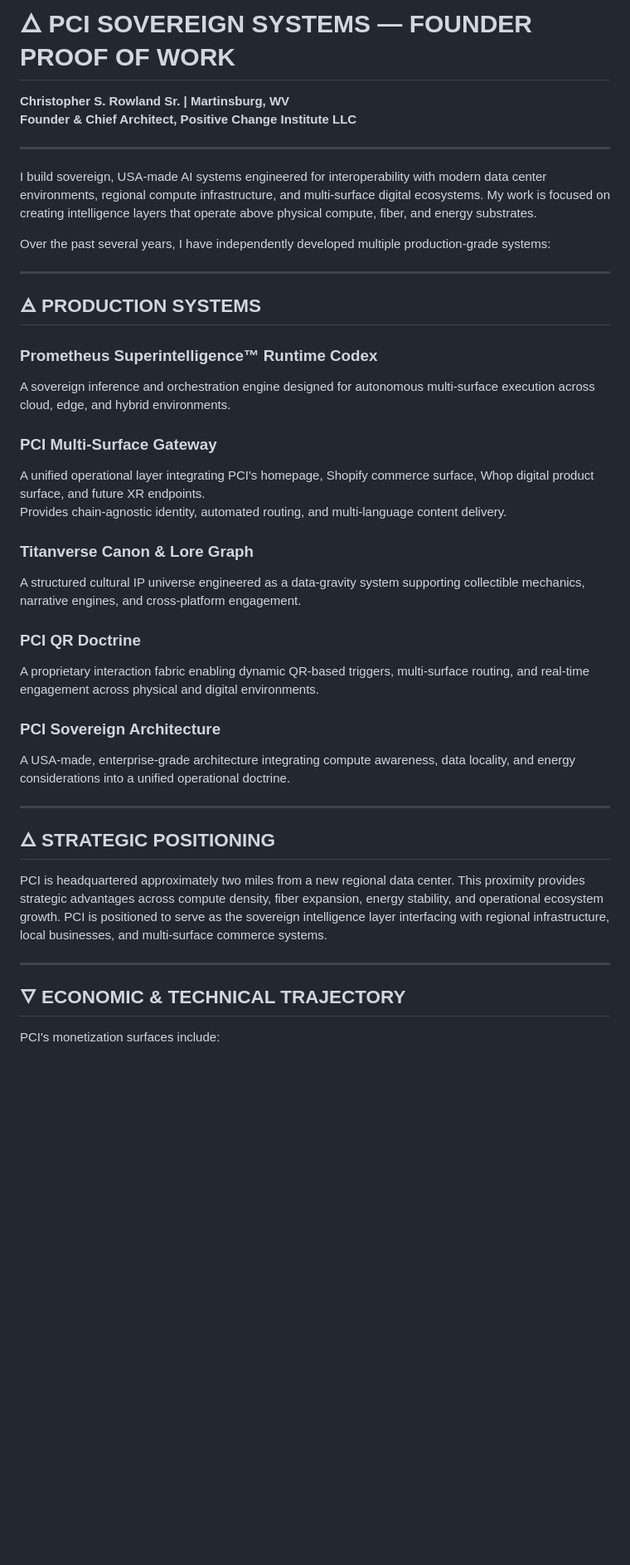
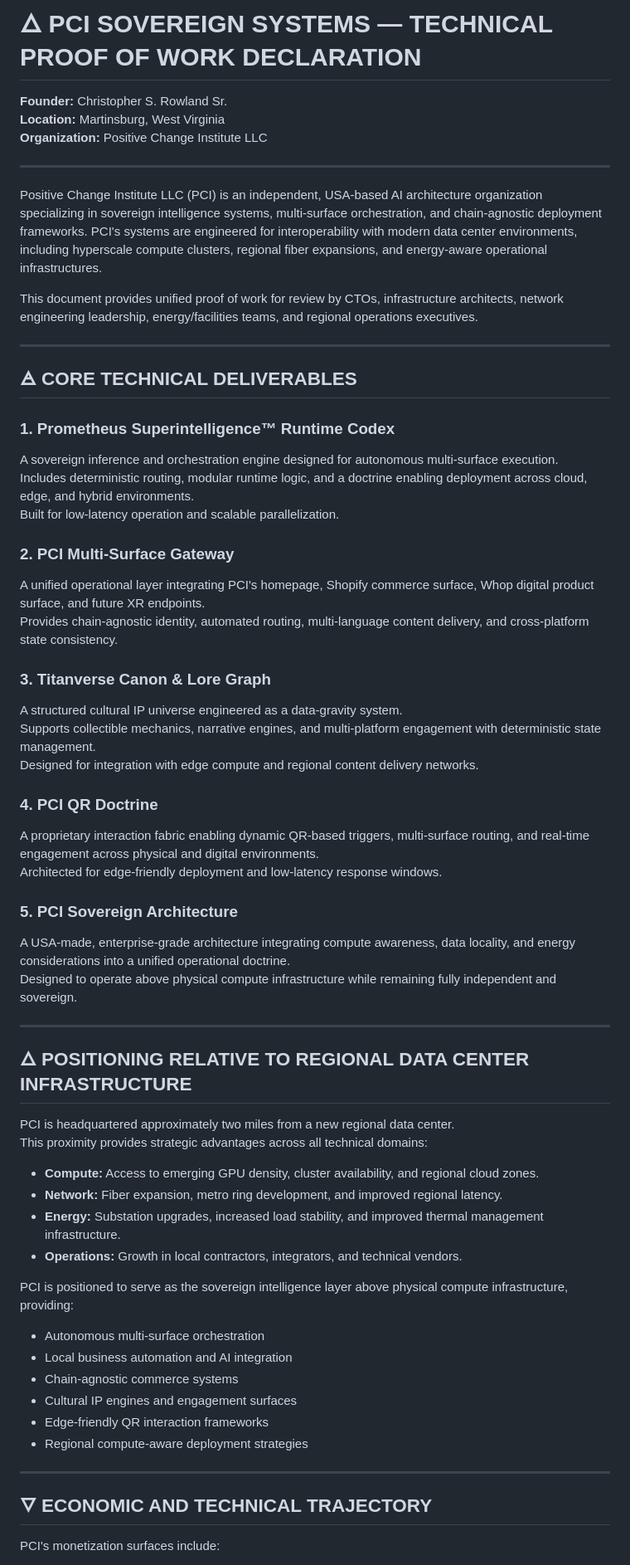
Before and after one commit to Positive-Change-Institute-LLC/positive-change-showcase, a Markdown page: FOUNDER_PROOF_OF_WORK.md, the part around one of its changes. Shown at 83% size. Rendered like a GitHub page; blank space fills up the shorter version.

```diff
--- a/FOUNDER_PROOF_OF_WORK.md
+++ b/FOUNDER_PROOF_OF_WORK.md
@@ -1,43 +1,65 @@
-# 🜂 PCI SOVEREIGN SYSTEMS — FOUNDER PROOF OF WORK
+# 🜂 PCI SOVEREIGN SYSTEMS — TECHNICAL PROOF OF WORK DECLARATION
 
-**Christopher S. Rowland Sr. | Martinsburg, WV**
-**Founder & Chief Architect, Positive Change Institute LLC**
+**Founder:** Christopher S. Rowland Sr.
+**Location:** Martinsburg, West Virginia
+**Organization:** Positive Change Institute LLC
 
 ---
 
-I build sovereign, USA‑made AI systems engineered for interoperability with modern data center environments, regional compute infrastructure, and multi‑surface digital ecosystems. My work is focused on creating intelligence layers that operate above physical compute, fiber, and energy substrates.
+Positive Change Institute LLC (PCI) is an independent, USA‑based AI architecture organization specializing in sovereign intelligence systems, multi‑surface orchestration, and chain‑agnostic deployment frameworks. PCI's systems are engineered for interoperability with modern data center environments, including hyperscale compute clusters, regional fiber expansions, and energy‑aware operational infrastructures.
 
-Over the past several years, I have independently developed multiple production‑grade systems:
+This document provides unified proof of work for review by CTOs, infrastructure architects, network engineering leadership, energy/facilities teams, and regional operations executives.
 
 ---
 
-## 🜁 PRODUCTION SYSTEMS
+## 🜁 CORE TECHNICAL DELIVERABLES
 
-### Prometheus Superintelligence™ Runtime Codex
-A sovereign inference and orchestration engine designed for autonomous multi‑surface execution across cloud, edge, and hybrid environments.
+### 1. Prometheus Superintelligence™ Runtime Codex
+A sovereign inference and orchestration engine designed for autonomous multi‑surface execution.
+Includes deterministic routing, modular runtime logic, and a doctrine enabling deployment across cloud, edge, and hybrid environments.
+Built for low‑latency operation and scalable parallelization.
 
-### PCI Multi‑Surface Gateway
+### 2. PCI Multi‑Surface Gateway
 A unified operational layer integrating PCI's homepage, Shopify commerce surface, Whop digital product surface, and future XR endpoints.
-Provides chain‑agnostic identity, automated routing, and multi‑language content delivery.
+Provides chain‑agnostic identity, automated routing, multi‑language content delivery, and cross‑platform state consistency.
 
-### Titanverse Canon & Lore Graph
-A structured cultural IP universe engineered as a data‑gravity system supporting collectible mechanics, narrative engines, and cross‑platform engagement.
+### 3. Titanverse Canon & Lore Graph
+A structured cultural IP universe engineered as a data‑gravity system.
+Supports collectible mechanics, narrative engines, and multi‑platform engagement with deterministic state management.
+Designed for integration with edge compute and regional content delivery networks.
 
-### PCI QR Doctrine
+### 4. PCI QR Doctrine
 A proprietary interaction fabric enabling dynamic QR‑based triggers, multi‑surface routing, and real‑time engagement across physical and digital environments.
+Architected for edge‑friendly deployment and low‑latency response windows.
 
-### PCI Sovereign Architecture
+### 5. PCI Sovereign Architecture
 A USA‑made, enterprise‑grade architecture integrating compute awareness, data locality, and energy considerations into a unified operational doctrine.
+Designed to operate above physical compute infrastructure while remaining fully independent and sovereign.
 
 ---
 
-## 🜂 STRATEGIC POSITIONING
+## 🜂 POSITIONING RELATIVE TO REGIONAL DATA CENTER INFRASTRUCTURE
 
-PCI is headquartered approximately two miles from a new regional data center. This proximity provides strategic advantages across compute density, fiber expansion, energy stability, and operational ecosystem growth. PCI is positioned to serve as the sovereign intelligence layer interfacing with regional infrastructure, local businesses, and multi‑surface commerce systems.
+PCI is headquartered approximately two miles from a new regional data center.
+This proximity provides strategic advantages across all technical domains:
+
+- **Compute:** Access to emerging GPU density, cluster availability, and regional cloud zones.
+- **Network:** Fiber expansion, metro ring development, and improved regional latency.
+- **Energy:** Substation upgrades, increased load stability, and improved thermal management infrastructure.
+- **Operations:** Growth in local contractors, integrators, and technical vendors.
+
+PCI is positioned to serve as the sovereign intelligence layer above physical compute infrastructure, providing:
+
+- Autonomous multi‑surface orchestration
+- Local business automation and AI integration
+- Chain‑agnostic commerce systems
+- Cultural IP engines and engagement surfaces
+- Edge‑friendly QR interaction frameworks
+- Regional compute‑aware deployment strategies
 
 ---
 
-## 🜄 ECONOMIC & TECHNICAL TRAJECTORY
+## 🜄 ECONOMIC AND TECHNICAL TRAJECTORY
 
 PCI's monetization surfaces include:
 
```
Also changed, not shown: other parts of FOUNDER_PROOF_OF_WORK.md (+27 -7 lines), README.md (+2 -2 lines).
